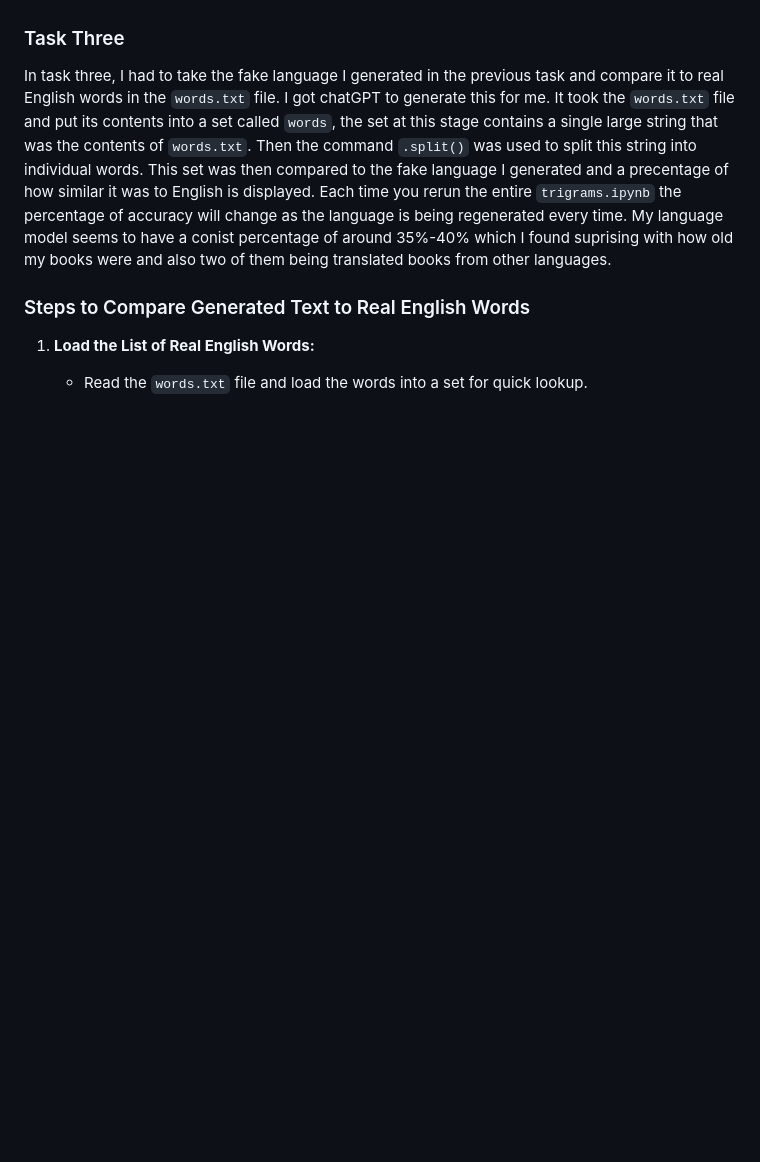
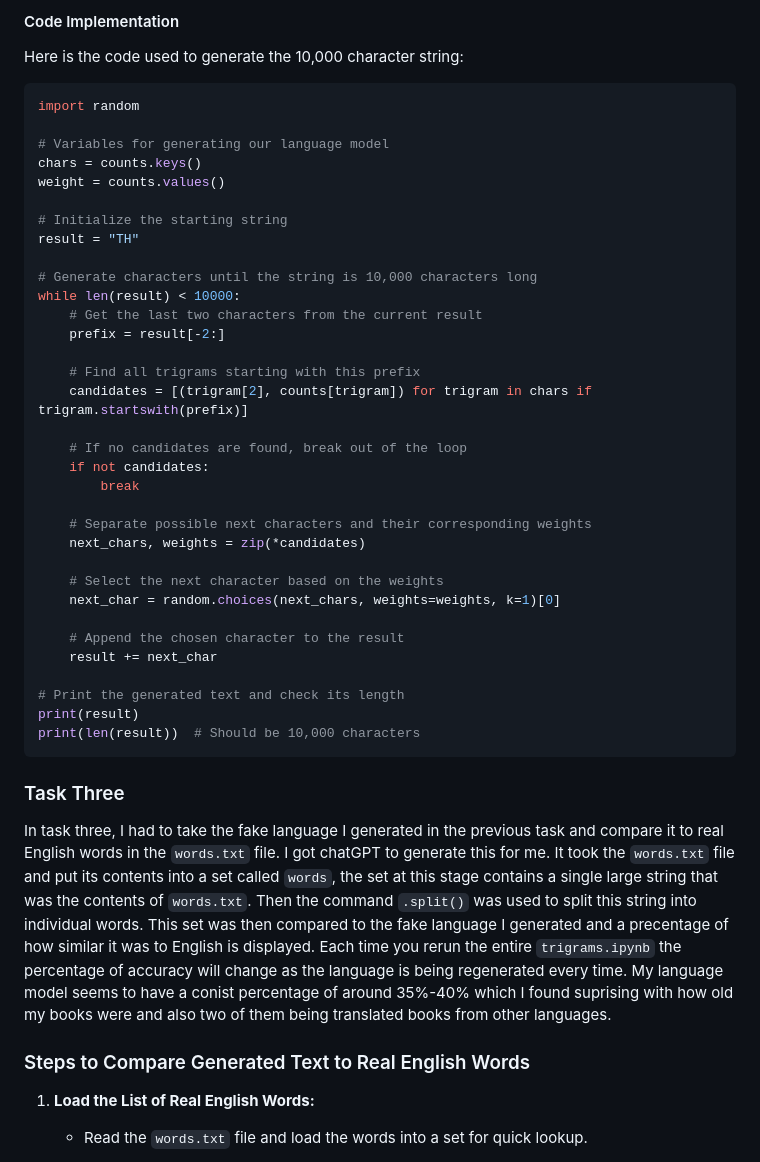
Before and after one commit to EoinConcannon/emergingTech, a Markdown page: README.md, the part around the change printed below. Rendered like a GitHub page; blank space fills up the shorter version.

````diff
--- a/README.md
+++ b/README.md
@@ -31,3 +93,42 @@ In task two, I had to use the trigram model I created in the previous task to ge
+#### Code Implementation
+
+Here is the code used to generate the 10,000 character string:
+
+```python
+import random
+
+# Variables for generating our language model
+chars = counts.keys()
+weight = counts.values()
+
+# Initialize the starting string
+result = "TH"
+
+# Generate characters until the string is 10,000 characters long
+while len(result) < 10000:
+    # Get the last two characters from the current result
+    prefix = result[-2:]
+
+    # Find all trigrams starting with this prefix
+    candidates = [(trigram[2], counts[trigram]) for trigram in chars if trigram.startswith(prefix)]
+
+    # If no candidates are found, break out of the loop
+    if not candidates:
+        break
+
+    # Separate possible next characters and their corresponding weights
+    next_chars, weights = zip(*candidates)
+
+    # Select the next character based on the weights
+    next_char = random.choices(next_chars, weights=weights, k=1)[0]
+
+    # Append the chosen character to the result
+    result += next_char
+
+# Print the generated text and check its length
+print(result)
+print(len(result))  # Should be 10,000 characters
+```
 
 ### Task Three
 In task three, I had to take the fake language I generated in the previous task and compare it to real English words in the `words.txt` file. I got chatGPT to generate this for me. It took the `words.txt` file and put its contents into a set called `words`, the set at this stage contains a single large string that was the contents of `words.txt`. Then the command `.split()` was used to split this string into individual words. This set was then compared to the fake language I generated and a precentage of how similar it was to English is displayed. Each time you rerun the entire `trigrams.ipynb` the percentage of accuracy will change as the language is being regenerated every time. My language model seems to have a conist percentage of around 35%-40% which I found suprising with how old my books were and also two of them being translated books from other languages.
````
Also changed, not shown: other parts of README.md (+62 -0 lines).
